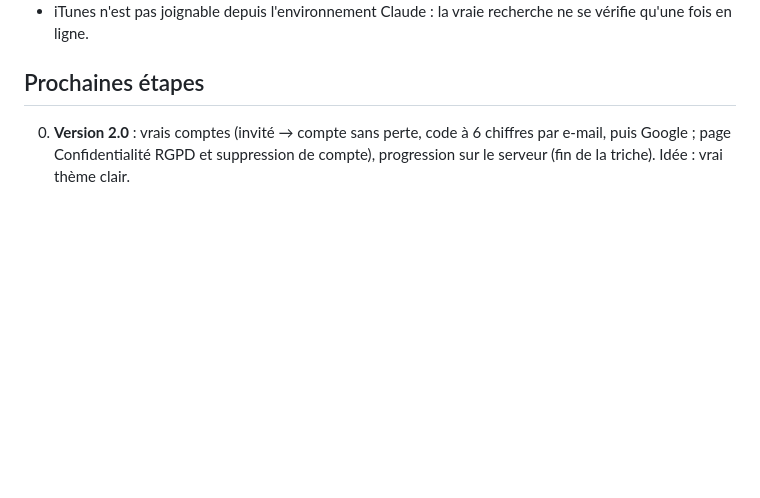
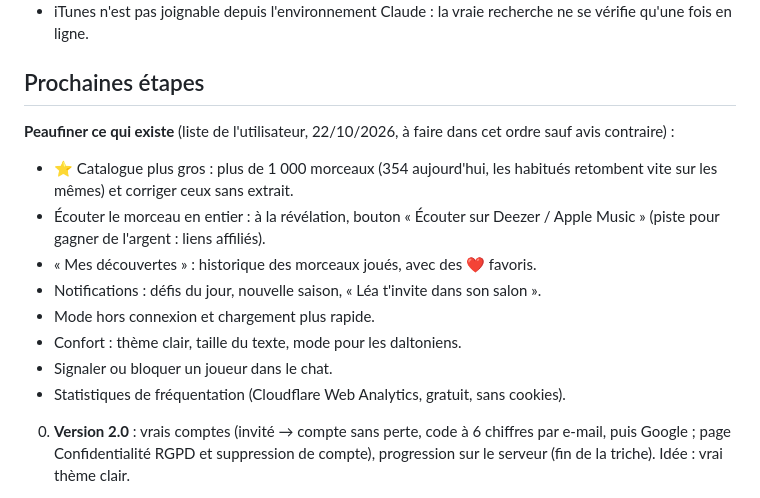
Before and after one commit to jcolomb10-eng/Hitroom, a Markdown page: CLAUDE.md, the part around the change. Drawn GitHub-style; blank space fills up the shorter version.

Commit message:
Mémoire : liste « Peaufiner ce qui existe » de l'utilisateur
Co-Authored-By: Claude Opus 5.5 <noreply@anthropic.com>
Claude-Session: https://claude.ai/code/session_01VcMhGhPeKy1tqQ2xW2iuqK

```diff
--- a/CLAUDE.md
+++ b/CLAUDE.md
@@ -66,6 +66,16 @@ Propriétaire : jcolomb10-eng (jcolomb10@gmail.com), qui a aussi Prixy. Utilisat
 
 ## Prochaines étapes
 
+**Peaufiner ce qui existe** (liste de l'utilisateur, 22/10/2026, à faire dans cet ordre sauf avis contraire) :
+- ⭐ Catalogue plus gros : plus de 1 000 morceaux (354 aujourd'hui, les habitués retombent vite sur les mêmes) et corriger ceux sans extrait.
+- Écouter le morceau en entier : à la révélation, bouton « Écouter sur Deezer / Apple Music » (piste pour gagner de l'argent : liens affiliés).
+- « Mes découvertes » : historique des morceaux joués, avec des ❤️ favoris.
+- Notifications : défis du jour, nouvelle saison, « Léa t'invite dans son salon ».
+- Mode hors connexion et chargement plus rapide.
+- Confort : thème clair, taille du texte, mode pour les daltoniens.
+- Signaler ou bloquer un joueur dans le chat.
+- Statistiques de fréquentation (Cloudflare Web Analytics, gratuit, sans cookies).
+
 0. **Version 2.0** : vrais comptes (invité → compte sans perte, code à 6 chiffres par e-mail, puis Google ; page Confidentialité RGPD et suppression de compte), progression sur le serveur (fin de la triche). Idée : vrai thème clair.
 
 1. En ligne depuis la 1.8. Après la publication de la 1.11 : attendre environ 1 h que tout soit recherché à nouveau, puis vérifier `/api/introuvables` et `/api/versions` (titres et albums des versions retenues via `https://api.deezer.com/track/<ext>`) et corriger le catalogue si besoin.
```
